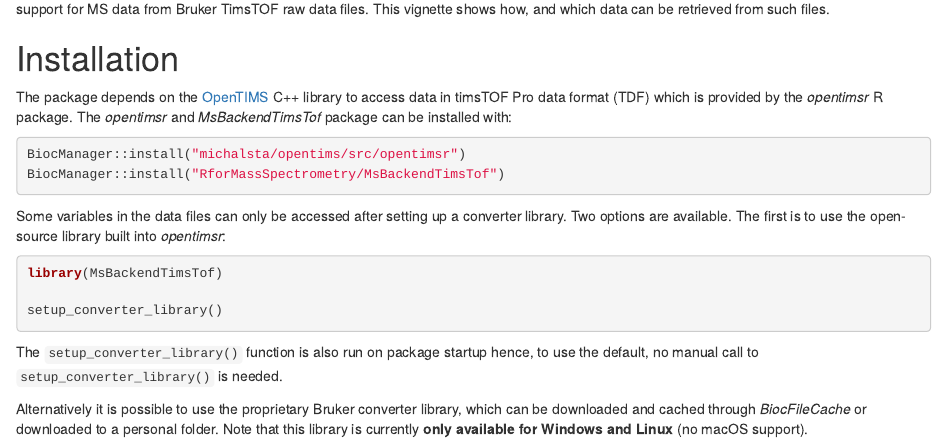
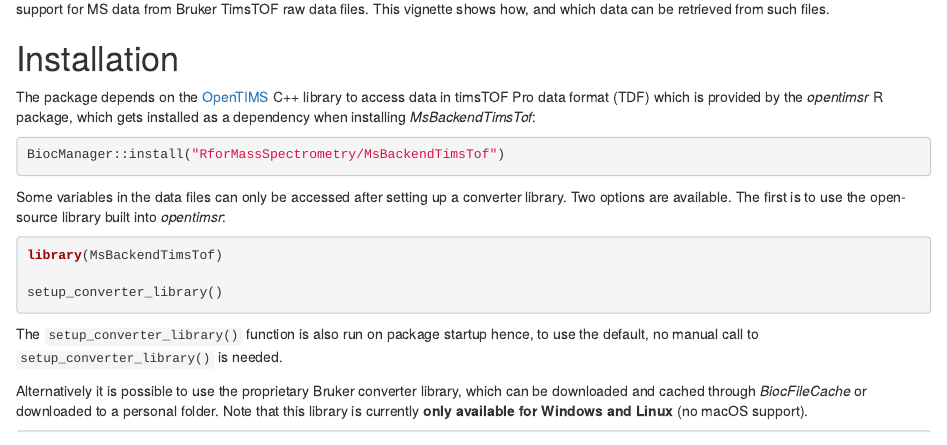
Before and after one commit to rformassspectrometry/MsBackendTimsTof, an R Markdown document (vignettes/MsBackendTimsTof.Rmd): the page in a window 1100 px wide, from 230 px down. Rendered offline with R 4.5, knitr and Pandoc, with nearby package versions; drawn as R Markdown's standard HTML page in place of the format the file asks for; some code elsewhere in the file could not run offline.

Commit message:
docs: get opentimsr from CRAN

````diff
--- a/.github/workflows/github-pages.yml
+++ b/.github/workflows/github-pages.yml
@@ -139,7 +139,6 @@ jobs:
           ## https://github.com/r-lib/remotes/issues/296
           ## Ideally, all dependencies should get installed in the first pass.
           install.packages(c("pak", "remotes"))
-          remotes::install_github("michalsta/opentims/src/opentimsr")
           pak::local_install_dev_deps(ask = FALSE)
 
           ## Pass #1 at installing dependencies
--- a/vignettes/MsBackendTimsTof.Rmd
+++ b/vignettes/MsBackendTimsTof.Rmd
@@ -30,11 +30,10 @@ which data can be retrieved from such files.
 
 The package depends on the [OpenTIMS](https://github.com/michalsta/opentims) C++
 library to access data in timsTOF Pro data format (TDF) which is provided by the
-*opentimsr* R package. The *opentimsr* and *MsBackendTimsTof* package can be
-installed with:
+*opentimsr* R package, which gets installed as a dependency when installing
+*MsBackendTimsTof*:
 
 ```{r installation, eval = FALSE}
-BiocManager::install("michalsta/opentims/src/opentimsr")
 BiocManager::install("RforMassSpectrometry/MsBackendTimsTof")
 ```
 
````
Also changed, not shown: NEWS.md (+4 -0 lines), README.md, 1 other file.
